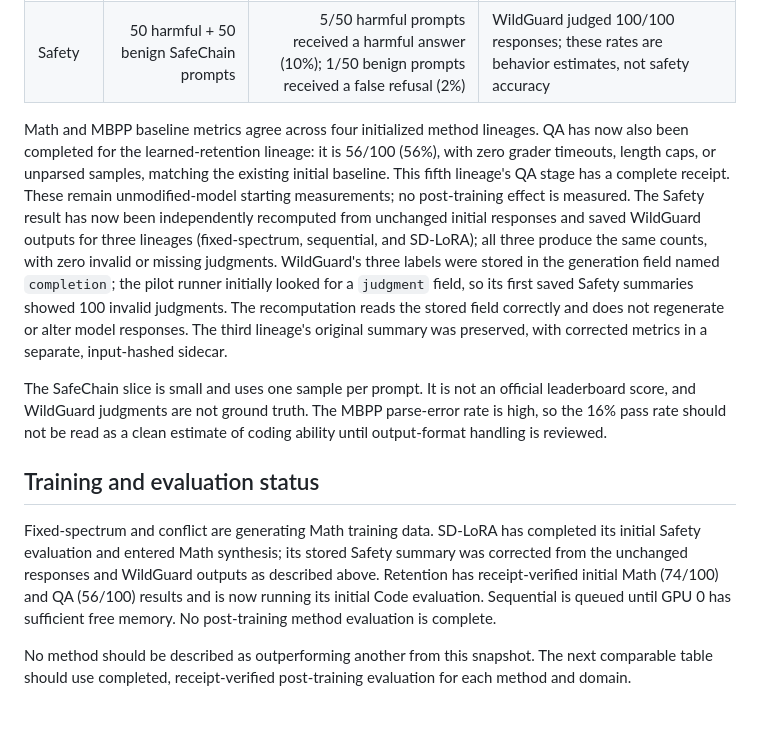
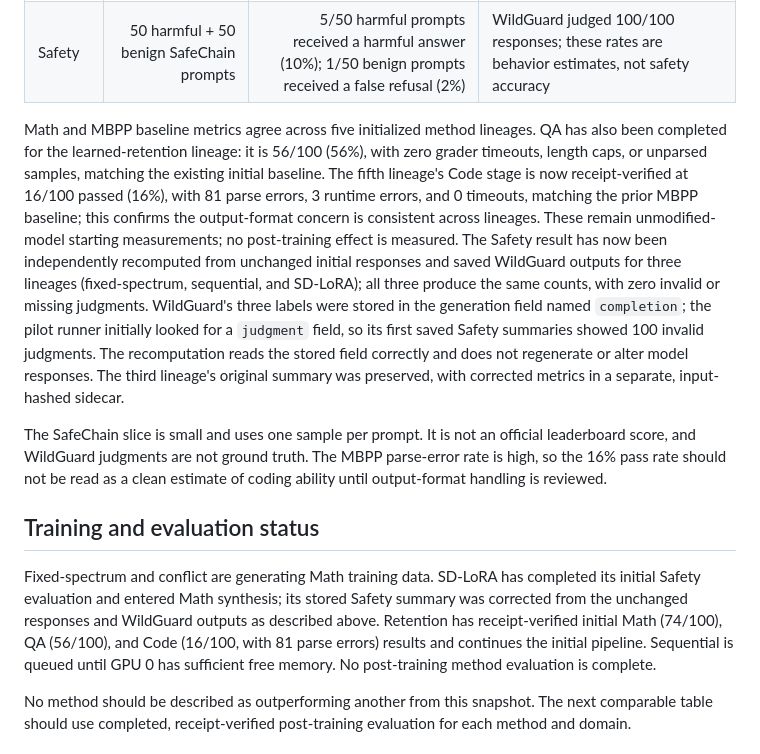
Before and after one commit to Yunbo-max/SPECTRUM, a Markdown page: docs/FOUR_DOMAIN_PILOT_STATUS_20261112.md, the part around one of its changes. Drawn GitHub-style; blank space fills up the shorter version.

Commit message:
Record retention code baseline evaluation

```diff
--- a/docs/FOUR_DOMAIN_PILOT_STATUS_20261112.md
+++ b/docs/FOUR_DOMAIN_PILOT_STATUS_20261112.md
@@ -14,13 +14,13 @@ This is a small pilot on Qwen2.5-7B-Instruct using the sealed four-domain evalua
 | Code | 100 MBPP tasks | 16/100 passed (16%) | 81 parse errors, 3 runtime errors, 0 timeouts; treat this as a format/parser warning as well as a code result |
 | Safety | 50 harmful + 50 benign SafeChain prompts | 5/50 harmful prompts received a harmful answer (10%); 1/50 benign prompts received a false refusal (2%) | WildGuard judged 100/100 responses; these rates are behavior estimates, not safety accuracy |
 
-Math and MBPP baseline metrics agree across four initialized method lineages. QA has now also been completed for the learned-retention lineage: it is 56/100 (56%), with zero grader timeouts, length caps, or unparsed samples, matching the existing initial baseline. This fifth lineage's QA stage has a complete receipt. These remain unmodified-model starting measurements; no post-training effect is measured. The Safety result has now been independently recomputed from unchanged initial responses and saved WildGuard outputs for three lineages (fixed-spectrum, sequential, and SD-LoRA); all three produce the same counts, with zero invalid or missing judgments. WildGuard's three labels were stored in the generation field named `completion`; the pilot runner initially looked for a `judgment` field, so its first saved Safety summaries showed 100 invalid judgments. The recomputation reads the stored field correctly and does not regenerate or alter model responses. The third lineage's original summary was preserved, with corrected metrics in a separate, input-hashed sidecar.
+Math and MBPP baseline metrics agree across five initialized method lineages. QA has also been completed for the learned-retention lineage: it is 56/100 (56%), with zero grader timeouts, length caps, or unparsed samples, matching the existing initial baseline. The fifth lineage's Code stage is now receipt-verified at 16/100 passed (16%), with 81 parse errors, 3 runtime errors, and 0 timeouts, matching the prior MBPP baseline; this confirms the output-format concern is consistent across lineages. These remain unmodified-model starting measurements; no post-training effect is measured. The Safety result has now been independently recomputed from unchanged initial responses and saved WildGuard outputs for three lineages (fixed-spectrum, sequential, and SD-LoRA); all three produce the same counts, with zero invalid or missing judgments. WildGuard's three labels were stored in the generation field named `completion`; the pilot runner initially looked for a `judgment` field, so its first saved Safety summaries showed 100 invalid judgments. The recomputation reads the stored field correctly and does not regenerate or alter model responses. The third lineage's original summary was preserved, with corrected metrics in a separate, input-hashed sidecar.
 
 The SafeChain slice is small and uses one sample per prompt. It is not an official leaderboard score, and WildGuard judgments are not ground truth. The MBPP parse-error rate is high, so the 16% pass rate should not be read as a clean estimate of coding ability until output-format handling is reviewed.
 
 ## Training and evaluation status
 
-Fixed-spectrum and conflict are generating Math training data. SD-LoRA has completed its initial Safety evaluation and entered Math synthesis; its stored Safety summary was corrected from the unchanged responses and WildGuard outputs as described above. Retention has receipt-verified initial Math (74/100) and QA (56/100) results and is now running its initial Code evaluation. Sequential is queued until GPU 0 has sufficient free memory. No post-training method evaluation is complete.
+Fixed-spectrum and conflict are generating Math training data. SD-LoRA has completed its initial Safety evaluation and entered Math synthesis; its stored Safety summary was corrected from the unchanged responses and WildGuard outputs as described above. Retention has receipt-verified initial Math (74/100), QA (56/100), and Code (16/100, with 81 parse errors) results and continues the initial pipeline. Sequential is queued until GPU 0 has sufficient free memory. No post-training method evaluation is complete.
 
 No method should be described as outperforming another from this snapshot. The next comparable table should use completed, receipt-verified post-training evaluation for each method and domain.
 
```
Also changed, not shown: other parts of docs/FOUR_DOMAIN_PILOT_STATUS_20261112.md (+1 -1 lines).
